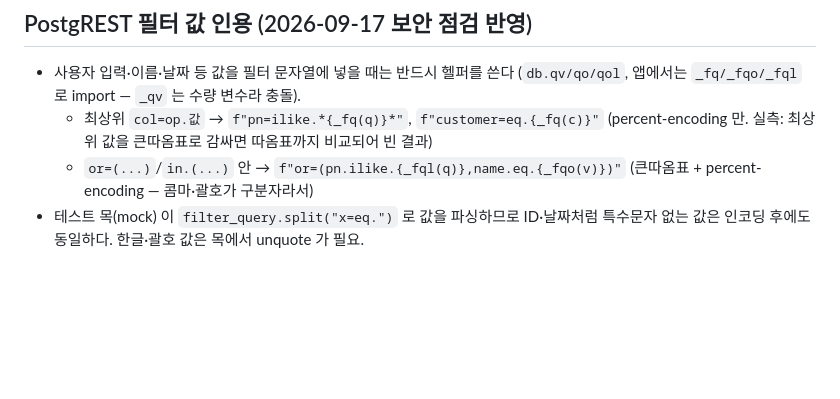
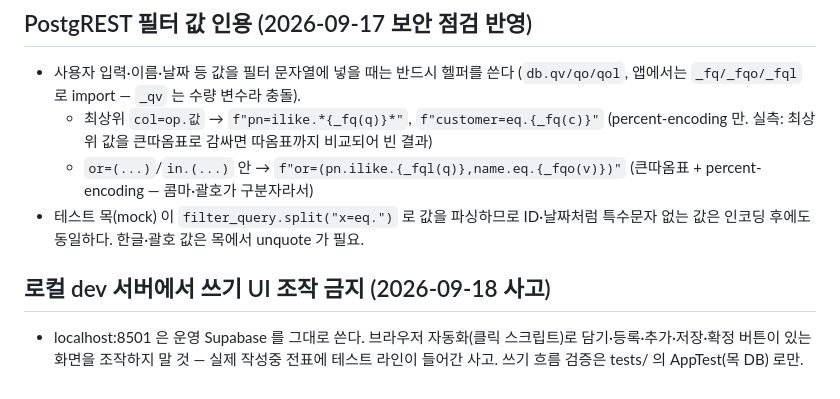
Before and after one commit to jmd1014/wsprecision-app, a Markdown page: CLAUDE.md, the part around the change. Rendered like a GitHub page; blank space fills up the shorter version.

Commit message:
docs: 로컬 dev 서버 쓰기 UI 조작 금지 규칙 (2026-09-18 사고)
Co-Authored-By: Claude Fable 5.1 <noreply@anthropic.com>

```diff
--- a/CLAUDE.md
+++ b/CLAUDE.md
@@ -468,3 +468,8 @@
     (큰따옴표 + percent-encoding — 콤마·괄호가 구분자라서)
 - 테스트 목(mock) 이 `filter_query.split("x=eq.")` 로 값을 파싱하므로 ID·날짜처럼
   특수문자 없는 값은 인코딩 후에도 동일하다. 한글·괄호 값은 목에서 unquote 가 필요.
+
+## 로컬 dev 서버에서 쓰기 UI 조작 금지 (2026-09-18 사고)
+- localhost:8501 은 운영 Supabase 를 그대로 쓴다. 브라우저 자동화(클릭 스크립트)로
+  담기·등록·추가·저장·확정 버튼이 있는 화면을 조작하지 말 것 — 실제 작성중 전표에
+  테스트 라인이 들어간 사고. 쓰기 흐름 검증은 tests/ 의 AppTest(목 DB) 로만.
```
